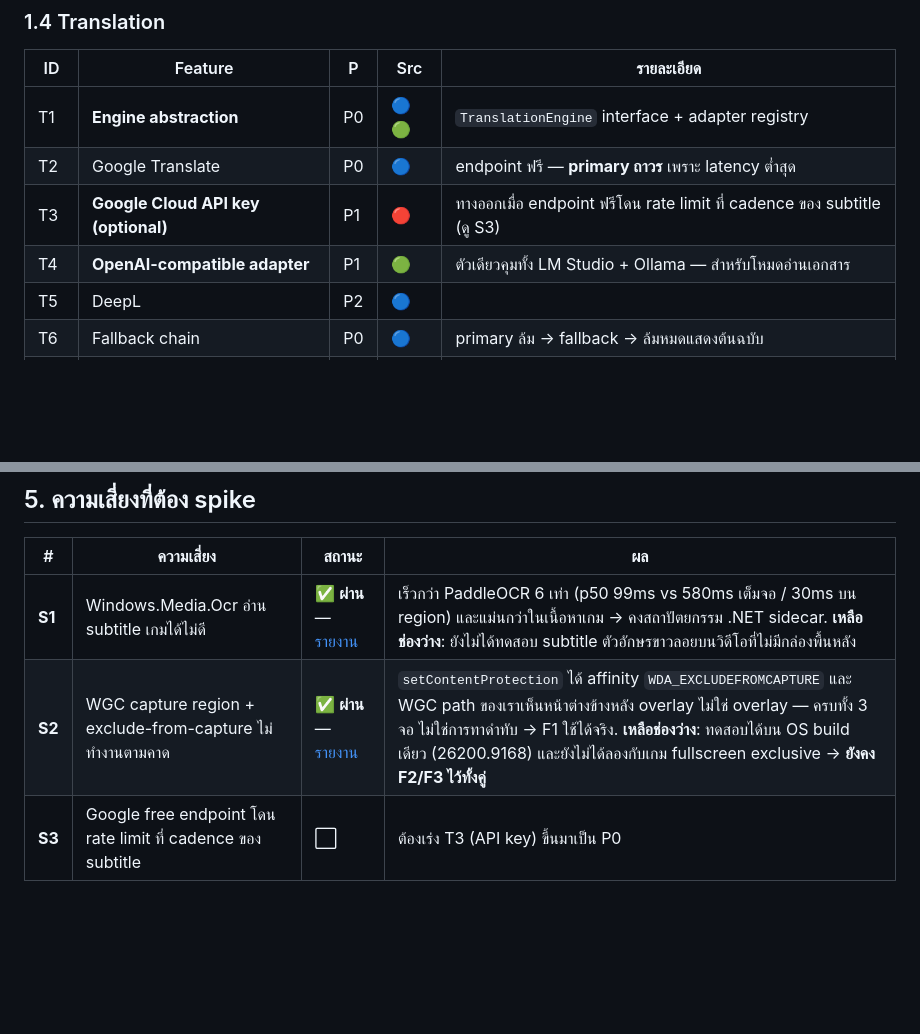
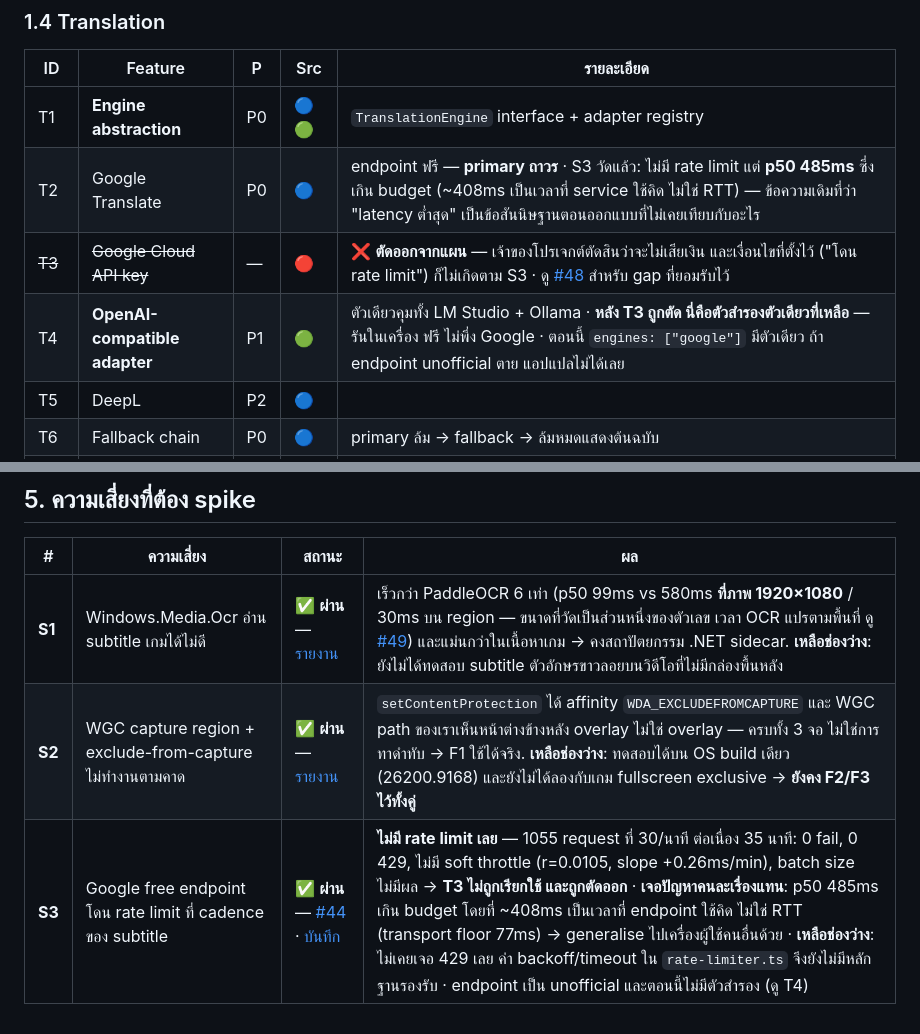
Before and after one commit to zsitthiporn/textlens, a Markdown page: docs/feature-spec.md, 2 parts joined by grey strips. Rendered like a GitHub page; blank space fills up the shorter version.

```diff
--- a/docs/feature-spec.md
+++ b/docs/feature-spec.md
@@ -85,9 +85,9 @@ Source — 🔵 = แกะจาก reference / 🟢 = improvement ของเ
 | ID | Feature | P | Src | รายละเอียด |
 |----|---------|---|-----|-----------|
 | T1 | **Engine abstraction** | P0 | 🔵🟢 | `TranslationEngine` interface + adapter registry |
-| T2 | Google Translate | P0 | 🔵 | endpoint ฟรี — **primary ถาวร** เพราะ latency ต่ำสุด |
-| T3 | **Google Cloud API key (optional)** | P1 | 🔴 | ทางออกเมื่อ endpoint ฟรีโดน rate limit ที่ cadence ของ subtitle (ดู S3) |
-| T4 | **OpenAI-compatible adapter** | P1 | 🟢 | ตัวเดียวคุมทั้ง LM Studio + Ollama — สำหรับโหมดอ่านเอกสาร |
+| T2 | Google Translate | P0 | 🔵 | endpoint ฟรี — **primary ถาวร** · S3 วัดแล้ว: ไม่มี rate limit แต่ **p50 485ms** ซึ่งเกิน budget (~408ms เป็นเวลาที่ service ใช้คิด ไม่ใช่ RTT) — ข้อความเดิมที่ว่า "latency ต่ำสุด" เป็นข้อสันนิษฐานตอนออกแบบที่ไม่เคยเทียบกับอะไร |
+| ~~T3~~ | ~~Google Cloud API key~~ | — | 🔴 | ❌ **ตัดออกจากแผน** — เจ้าของโปรเจกต์ตัดสินว่าจะไม่เสียเงิน และเงื่อนไขที่ตั้งไว้ ("โดน rate limit") ก็ไม่เกิดตาม S3 · ดู [#48](https://github.com/zsitthiporn/textlens/issues/48) สำหรับ gap ที่ยอมรับไว้ |
+| T4 | **OpenAI-compatible adapter** | P1 | 🟢 | ตัวเดียวคุมทั้ง LM Studio + Ollama · **หลัง T3 ถูกตัด นี่คือตัวสำรองตัวเดียวที่เหลือ** — รันในเครื่อง ฟรี ไม่พึ่ง Google · ตอนนี้ `engines: ["google"]` มีตัวเดียว ถ้า endpoint unofficial ตาย แอปแปลไม่ได้เลย |
 | T5 | DeepL | P2 | 🔵 | |
 | T6 | Fallback chain | P0 | 🔵 | primary ล้ม → fallback → ล้มหมดแสดงต้นฉบับ |
 | T7 | Batch translation | P0 | 🔵 | หลายข้อความใน request เดียว |
@@ -269,6 +269,6 @@ Source — 🔵 = แกะจาก reference / 🟢 = improvement ของเ
 
 | # | ความเสี่ยง | สถานะ | ผล |
 |---|-----------|-------|-----|
-| **S1** | Windows.Media.Ocr อ่าน subtitle เกมได้ไม่ดี | ✅ **ผ่าน** — [รายงาน](spikes/2026-08-15-s1-ocr-engine.md) | เร็วกว่า PaddleOCR 6 เท่า (p50 99ms vs 580ms เต็มจอ / 30ms บน region) และแม่นกว่าในเนื้อหาเกม → คงสถาปัตยกรรม .NET sidecar. **เหลือช่องว่าง**: ยังไม่ได้ทดสอบ subtitle ตัวอักษรขาวลอยบนวิดีโอที่ไม่มีกล่องพื้นหลัง |
+| **S1** | Windows.Media.Ocr อ่าน subtitle เกมได้ไม่ดี | ✅ **ผ่าน** — [รายงาน](spikes/s1-ocr/README.md) | เร็วกว่า PaddleOCR 6 เท่า (p50 99ms vs 580ms **ที่ภาพ 1920×1080** / 30ms บน region — ขนาดที่วัดเป็นส่วนหนึ่งของตัวเลข เวลา OCR แปรตามพื้นที่ ดู [#49](https://github.com/zsitthiporn/textlens/issues/49)) และแม่นกว่าในเนื้อหาเกม → คงสถาปัตยกรรม .NET sidecar. **เหลือช่องว่าง**: ยังไม่ได้ทดสอบ subtitle ตัวอักษรขาวลอยบนวิดีโอที่ไม่มีกล่องพื้นหลัง |
 | **S2** | WGC capture region + exclude-from-capture ไม่ทำงานตามคาด | ✅ **ผ่าน** — [รายงาน](spikes/2026-08-16-s2-content-protection.md) | `setContentProtection` ได้ affinity `WDA_EXCLUDEFROMCAPTURE` และ WGC path ของเราเห็นหน้าต่างข้างหลัง overlay ไม่ใช่ overlay — ครบทั้ง 3 จอ ไม่ใช่การทาดำทับ → F1 ใช้ได้จริง. **เหลือช่องว่าง**: ทดสอบได้บน OS build เดียว (26200.9168) และยังไม่ได้ลองกับเกม fullscreen exclusive → **ยังคง F2/F3 ไว้ทั้งคู่** |
-| **S3** | Google free endpoint โดน rate limit ที่ cadence ของ subtitle | ⬜ | ต้องเร่ง T3 (API key) ขึ้นมาเป็น P0 |
+| **S3** | Google free endpoint โดน rate limit ที่ cadence ของ subtitle | ✅ **ผ่าน** — [#44](https://github.com/zsitthiporn/textlens/issues/44) · [บันทึก](spikes/s3-ratelimit/results/s3-analysis-notes.md) | **ไม่มี rate limit เลย** — 1055 request ที่ 30/นาที ต่อเนื่อง 35 นาที: 0 fail, 0 429, ไม่มี soft throttle (r=0.0105, slope +0.26ms/min), batch size ไม่มีผล → **T3 ไม่ถูกเรียกใช้ และถูกตัดออก** · **เจอปัญหาคนละเรื่องแทน**: p50 485ms เกิน budget โดยที่ ~408ms เป็นเวลาที่ endpoint ใช้คิด ไม่ใช่ RTT (transport floor 77ms) → generalise ไปเครื่องผู้ใช้คนอื่นด้วย · **เหลือช่องว่าง**: ไม่เคยเจอ 429 เลย ค่า backoff/timeout ใน `rate-limiter.ts` จึงยังไม่มีหลักฐานรองรับ · endpoint เป็น unofficial และตอนนี้ไม่มีตัวสำรอง (ดู T4) |
```
Also changed, not shown: CLAUDE.md (+10 -6 lines).
